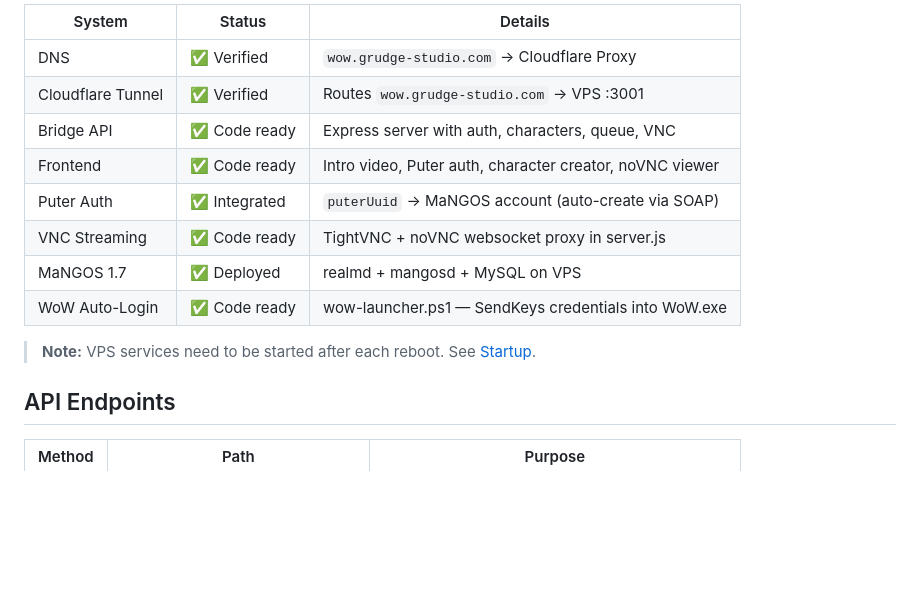
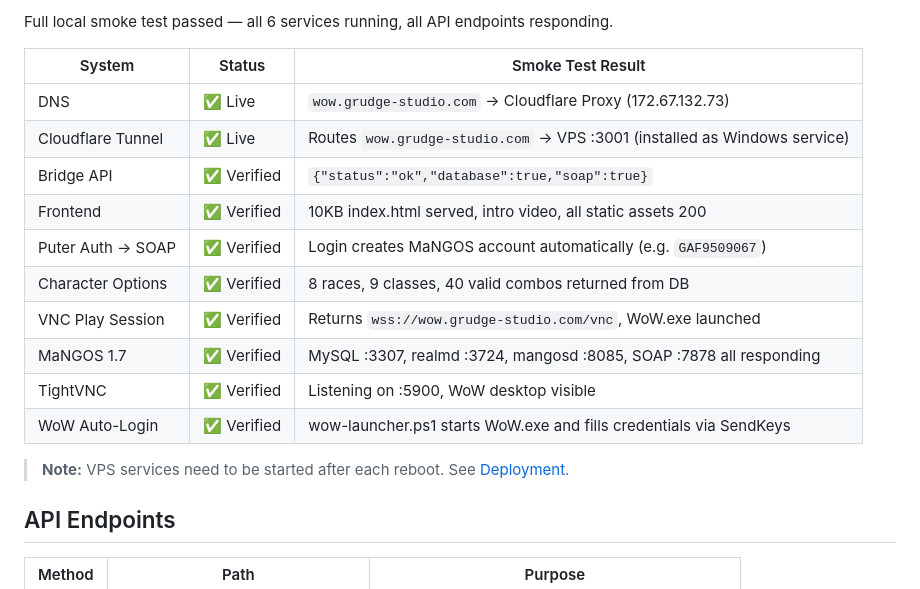
Before and after one commit to MolochDaGod/grudge-arena-bridge, a Markdown page: README.md, the part around one of its changes. Rendered like a GitHub page; blank space fills up the shorter version.

```diff
--- a/README.md
+++ b/README.md
@@ -47,16 +47,20 @@ The **local player** just runs WoW 1.7.1 with the realmlist pointed at the VPS I
 
-| System | Status | Details |
-|--------|--------|---------|
-| DNS | ✅ Verified | `wow.grudge-studio.com` → Cloudflare Proxy |
-| Cloudflare Tunnel | ✅ Verified | Routes `wow.grudge-studio.com` → VPS :3001 |
-| Bridge API | ✅ Code ready | Express server with auth, characters, queue, VNC |
-| Frontend | ✅ Code ready | Intro video, Puter auth, character creator, noVNC viewer |
-| Puter Auth | ✅ Integrated | `puterUuid` → MaNGOS account (auto-create via SOAP) |
-| VNC Streaming | ✅ Code ready | TightVNC + noVNC websocket proxy in server.js |
-| MaNGOS 1.7 | ✅ Deployed | realmd + mangosd + MySQL on VPS |
-| WoW Auto-Login | ✅ Code ready | wow-launcher.ps1 — SendKeys credentials into WoW.exe |
+Full local smoke test passed — all 6 services running, all API endpoints responding.
 
-> **Note:** VPS services need to be started after each reboot. See [Startup](#startup-order).
+| System | Status | Smoke Test Result |
+|--------|--------|-------------------|
+| DNS | ✅ Live | `wow.grudge-studio.com` → Cloudflare Proxy (172.67.132.73) |
+| Cloudflare Tunnel | ✅ Live | Routes `wow.grudge-studio.com` → VPS :3001 (installed as Windows service) |
+| Bridge API | ✅ Verified | `{"status":"ok","database":true,"soap":true}` |
+| Frontend | ✅ Verified | 10KB index.html served, intro video, all static assets 200 |
+| Puter Auth → SOAP | ✅ Verified | Login creates MaNGOS account automatically (e.g. `GAF9509067`) |
+| Character Options | ✅ Verified | 8 races, 9 classes, 40 valid combos returned from DB |
+| VNC Play Session | ✅ Verified | Returns `wss://wow.grudge-studio.com/vnc`, WoW.exe launched |
+| MaNGOS 1.7 | ✅ Verified | MySQL :3307, realmd :3724, mangosd :8085, SOAP :7878 all responding |
+| TightVNC | ✅ Verified | Listening on :5900, WoW desktop visible |
+| WoW Auto-Login | ✅ Verified | wow-launcher.ps1 starts WoW.exe and fills credentials via SendKeys |
+
+> **Note:** VPS services need to be started after each reboot. See [Deployment](#deployment).
 
 ## API Endpoints
 
```
Also changed, not shown: other parts of README.md (+50 -11 lines).
